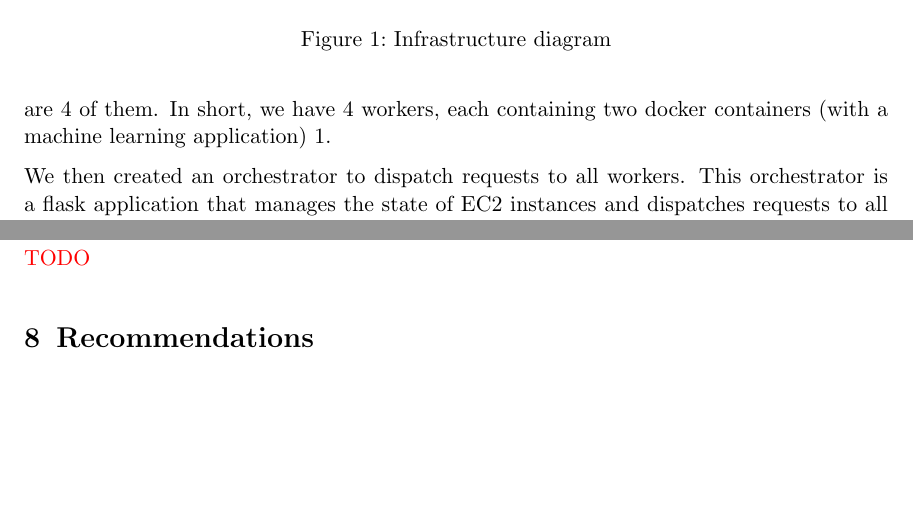
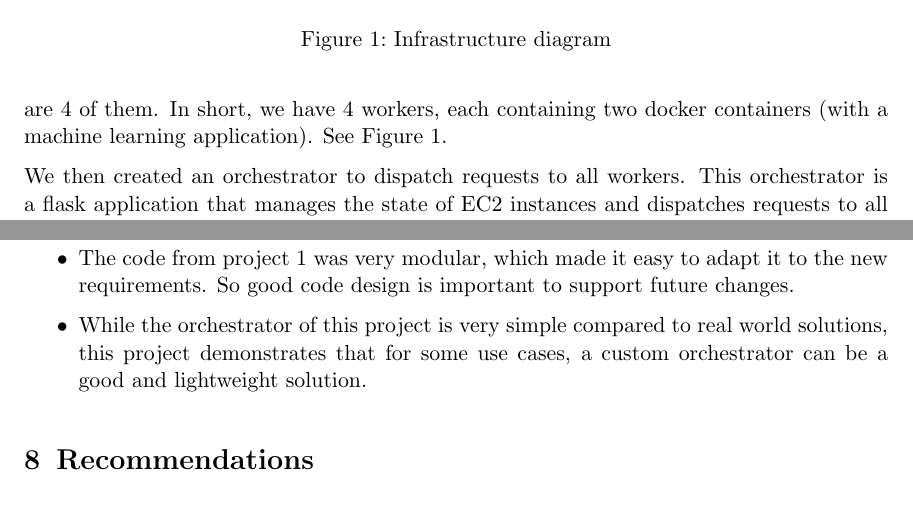
Before and after one commit to NextFire-PolyMTL/log8415-tp2, a LaTeX document (report/report.tex): two parts of pages 5 and 6 of 6, joined at a grey line, cut so that both start at the same text, the shorter picture padded with empty space. Compiled offline with pdfLaTeX.

Commit message:
report: Add two lessons learned
Signed-off-by: Quentin Guidée <quentin.guidee@gmail.com>

```diff
--- a/report/report.tex
+++ b/report/report.tex
@@ -129,7 +129,7 @@ DistilBERT. This is a reduced but faster version of the BERT model that enables
 bidirectional text prediction from a given unlabeled text. EC2 instances are
 deployed in a security group that allows SSH and HTTP connections from the
 outside. The instances are called workers and there are 4 of them. In short, we
-have 4 workers, each containing two docker containers (with a machine learning application) \ref{fig:infra}.
+have 4 workers, each containing two docker containers (with a machine learning application). See Figure \ref{fig:infra}.
 
 We then created an orchestrator to dispatch requests to all workers. This orchestrator is a flask application that manages the state of EC2 instances and dispatches requests to all workers.
 
@@ -149,7 +149,10 @@ Finally, to test our infrastructure, we used a test script in the bench module,
 
 \section{Lessons learned}
 
-\todo
+\begin{itemize}
+    \item The code from project 1 was very modular, which made it easy to adapt it to the new requirements. So good code design is important to support future changes.
+    \item While the orchestrator of this project is very simple compared to real world solutions, this project demonstrates that for some use cases, a custom orchestrator can be a good and lightweight solution.
+\end{itemize}
 
 \section{Recommendations}
 
```
